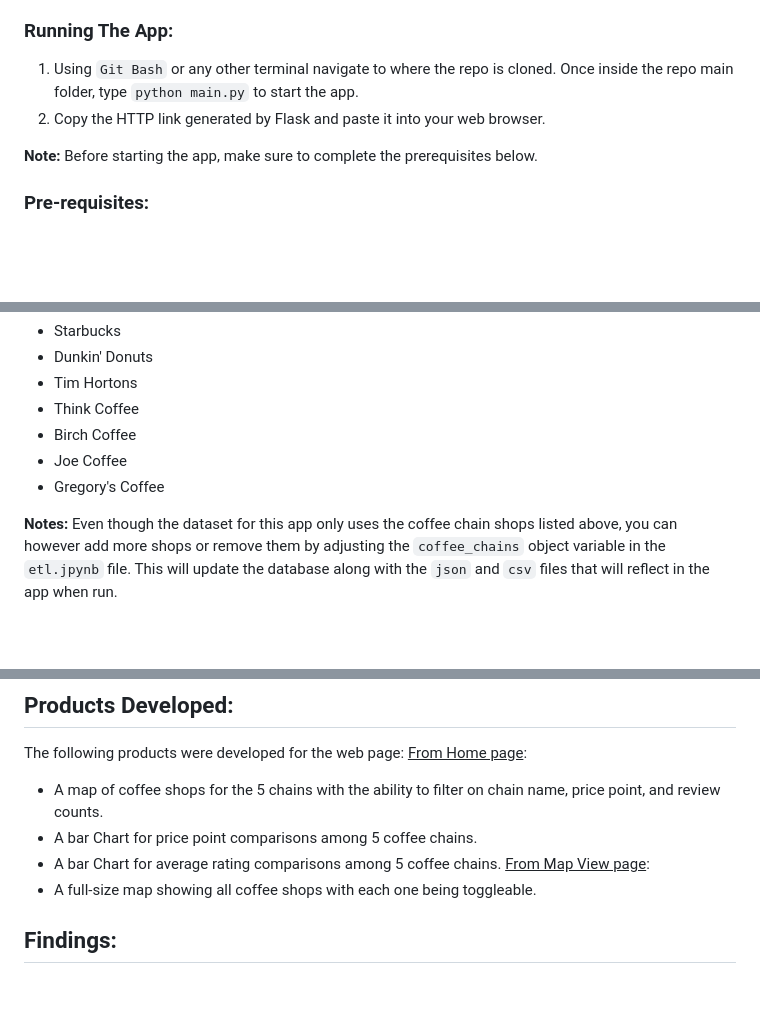
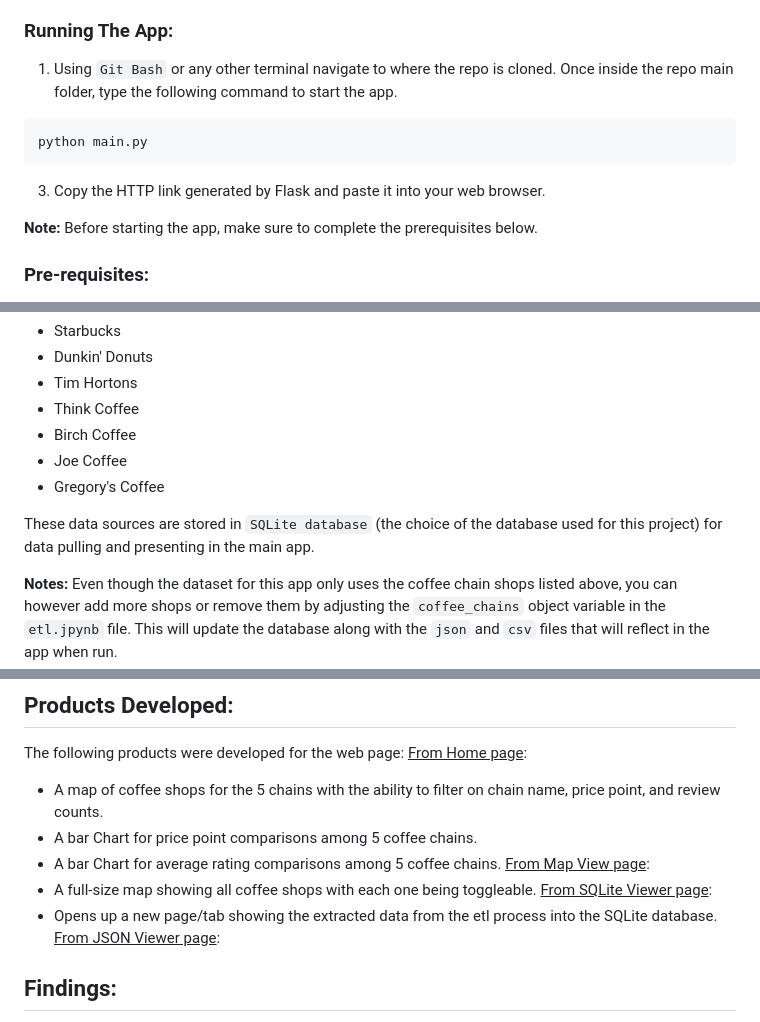
Before and after one commit to 123noob1/gwu-bootcamp-proj-3, a Markdown page: README.md, 3 parts joined by grey strips. Drawn GitHub-style; blank space fills up the shorter version.

````diff
--- a/README.md
+++ b/README.md
@@ -10,8 +10,11 @@ Our specific data questions include:
 2. How do the other larger chains compare to Starbucks, Dunkin' Donuts, and Tim Hortons in terms of rating and price point?
 
 ### Running The App:
-1) Using <code>Git Bash</code> or any other terminal navigate to where the repo is cloned. Once inside the repo main folder, type <code>python main.py</code> to start the app.
-2) Copy the HTTP link generated by Flask and paste it into your web browser.
+1) Using <code>Git Bash</code> or any other terminal navigate to where the repo is cloned. Once inside the repo main folder, type the following command to start the app.
+```
+python main.py
+```
+3) Copy the HTTP link generated by Flask and paste it into your web browser.
 
 <b>Note:</b> Before starting the app, make sure to complete the prerequisites below.
 
@@ -36,6 +39,8 @@ This data was collected from the Yelp API. Specifically, we examined the followi
 - Joe Coffee
 - Gregory's Coffee
 
+These data sources are stored in <code>SQLite database</code> (the choice of the database used for this project) for data pulling and presenting in the main app.
+
 <b>Notes:</b> Even though the dataset for this app only uses the coffee chain shops listed above, you can however add more shops or remove them by adjusting the <code>coffee_chains</code> object variable in the <code>etl.jpynb</code> file. This will update the database along with the <code>json</code> and <code>csv</code> files that will reflect in the app when run.
 
 ## Data Extraction & Cleaning:
@@ -54,6 +59,9 @@ and review counts.
 - A bar Chart for average rating comparisons among 5 coffee chains.
 <u>From Map View page</u>:
 - A full-size map showing all coffee shops with each one being toggleable.
+<u>From SQLite Viewer page</u>:
+- Opens up a new page/tab showing the extracted data from the etl process into the SQLite database.
+<u>From JSON Viewer page</u>:
 
 ## Findings:
 
````
